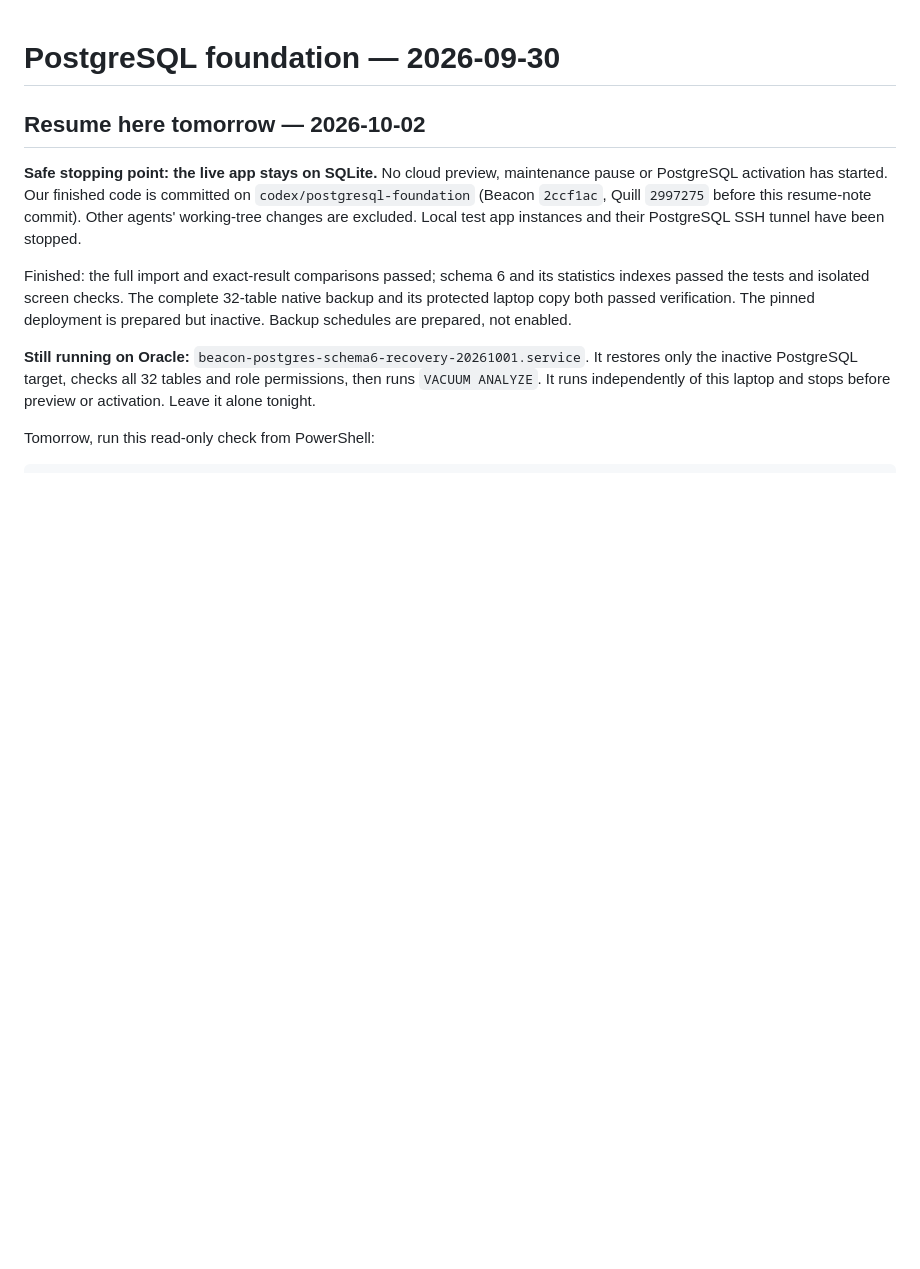
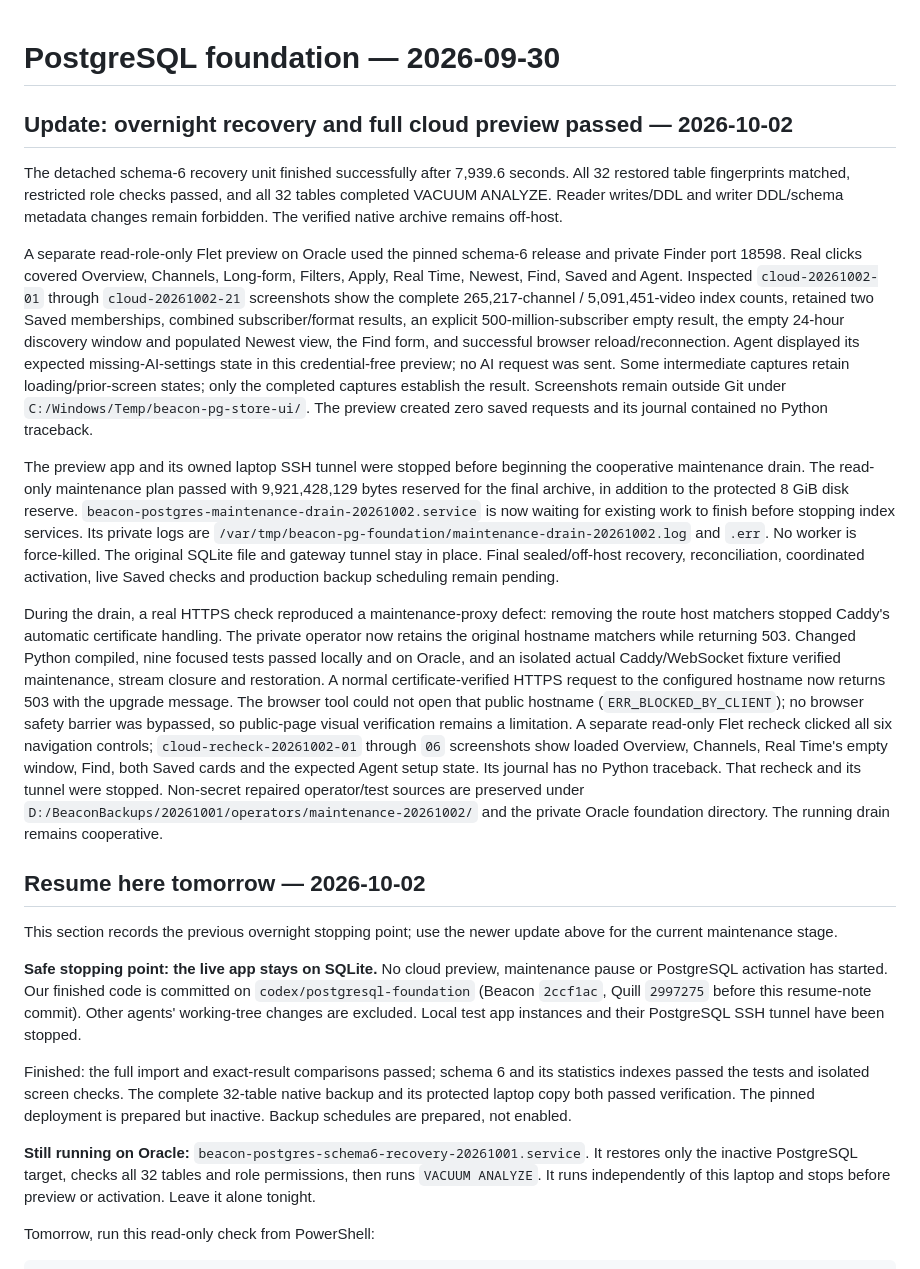
Before and after one commit to BroCode6012/Beacon, a Markdown page: POSTGRESQL_PROGRESS.md, the part around the change. GitHub-like rendering; blank space fills up the shorter version.

Commit message:
Record full recovery, cloud preview and verified maintenance TLS repair

```diff
--- a/POSTGRESQL_PROGRESS.md
+++ b/POSTGRESQL_PROGRESS.md
@@ -1,6 +1,57 @@
 # PostgreSQL foundation — 2026-09-30
 
+## Update: overnight recovery and full cloud preview passed — 2026-10-02
+
+The detached schema-6 recovery unit finished successfully after 7,939.6 seconds.
+All 32 restored table fingerprints matched, restricted role checks passed, and
+all 32 tables completed VACUUM ANALYZE. Reader writes/DDL and writer DDL/schema
+metadata changes remain forbidden. The verified native archive remains off-host.
+
+A separate read-role-only Flet preview on Oracle used the pinned schema-6
+release and private Finder port 18598. Real clicks covered Overview, Channels,
+Long-form, Filters, Apply, Real Time, Newest, Find, Saved and Agent. Inspected
+`cloud-20261002-01` through `cloud-20261002-21` screenshots show the complete
+265,217-channel / 5,091,451-video index counts, retained two Saved memberships,
+combined subscriber/format results, an explicit 500-million-subscriber empty
+result, the empty 24-hour discovery window and populated Newest view, the Find
+form, and successful browser reload/reconnection. Agent displayed its expected
+missing-AI-settings state in this credential-free preview; no AI request was
+sent. Some intermediate captures retain loading/prior-screen states; only the
+completed captures establish the result. Screenshots remain outside Git under
+`C:/Windows/Temp/beacon-pg-store-ui/`. The preview created zero saved requests
+and its journal contained no Python traceback.
+
+The preview app and its owned laptop SSH tunnel were stopped before beginning
+the cooperative maintenance drain. The read-only maintenance plan passed with
+9,921,428,129 bytes reserved for the final archive, in addition to the protected
+8 GiB disk reserve. `beacon-postgres-maintenance-drain-20261002.service` is now
+waiting for existing work to finish before stopping index services. Its private
+logs are `/var/tmp/beacon-pg-foundation/maintenance-drain-20261002.log` and `.err`.
+No worker is force-killed. The original SQLite file and gateway tunnel stay in
+place. Final sealed/off-host recovery, reconciliation, coordinated activation,
+live Saved checks and production backup scheduling remain pending.
+
+During the drain, a real HTTPS check reproduced a maintenance-proxy defect:
+removing the route host matchers stopped Caddy's automatic certificate handling.
+The private operator now retains the original hostname matchers while returning
+503. Changed Python compiled, nine focused tests passed locally and on Oracle,
+and an isolated actual Caddy/WebSocket fixture verified maintenance, stream
+closure and restoration. A normal certificate-verified HTTPS request to the
+configured hostname now returns 503 with the upgrade message. The browser tool
+could not open that public hostname (`ERR_BLOCKED_BY_CLIENT`); no browser safety
+barrier was bypassed, so public-page visual verification remains a limitation.
+A separate read-only Flet recheck clicked all six navigation controls;
+`cloud-recheck-20261002-01` through `06` screenshots show loaded Overview,
+Channels, Real Time's empty window, Find, both Saved cards and the expected
+Agent setup state. Its journal has no Python traceback. That recheck and its
+tunnel were stopped. Non-secret repaired operator/test sources are preserved
+under `D:/BeaconBackups/20261001/operators/maintenance-20261002/` and the private
+Oracle foundation directory. The running drain remains cooperative.
+
 ## Resume here tomorrow — 2026-10-02
+
+This section records the previous overnight stopping point; use the newer
+update above for the current maintenance stage.
 
 **Safe stopping point: the live app stays on SQLite.** No cloud preview,
 maintenance pause or PostgreSQL activation has started. Our finished code is
```
Also changed, not shown: POSTGRESQL_CUTOVER.md (+5 -0 lines), PROJECT_GUIDE.md (+10 -0 lines).
